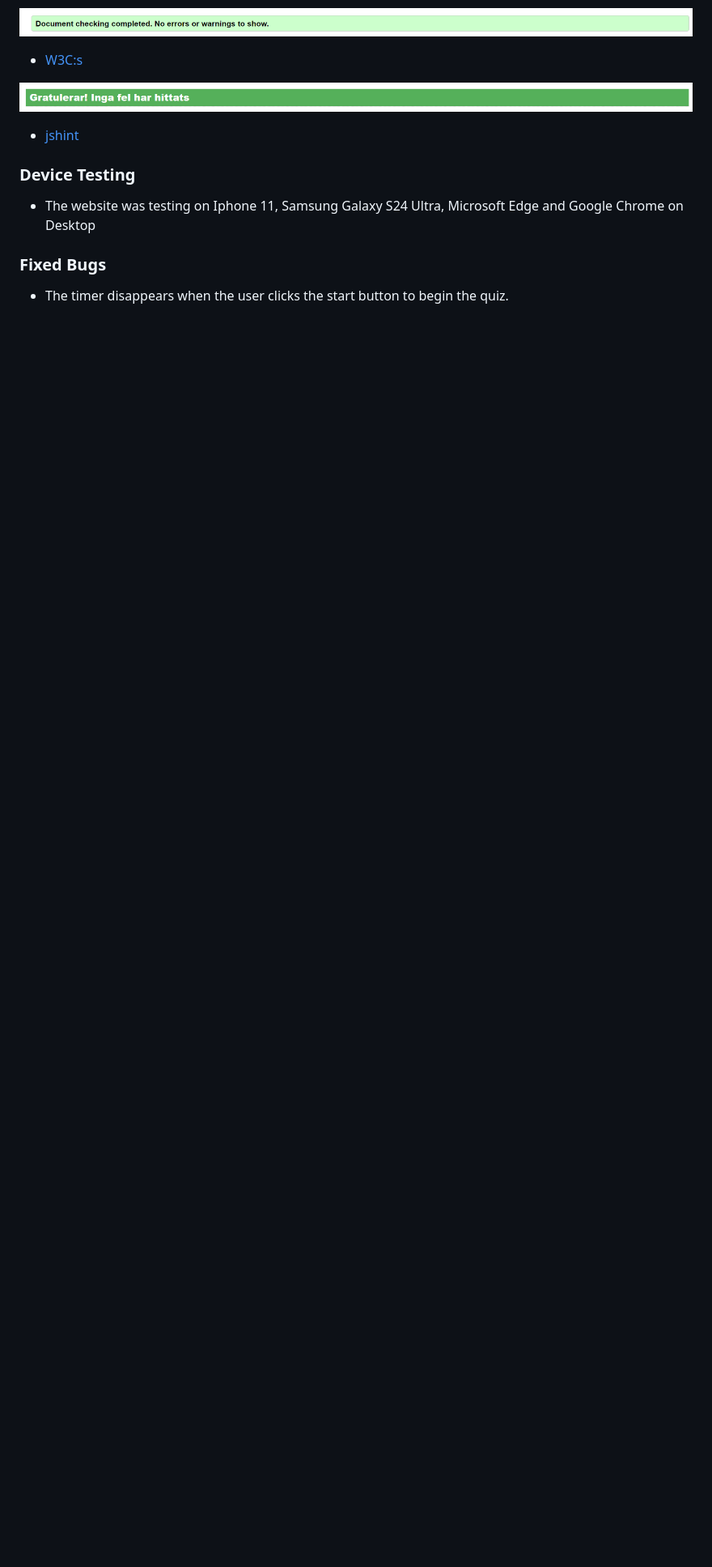
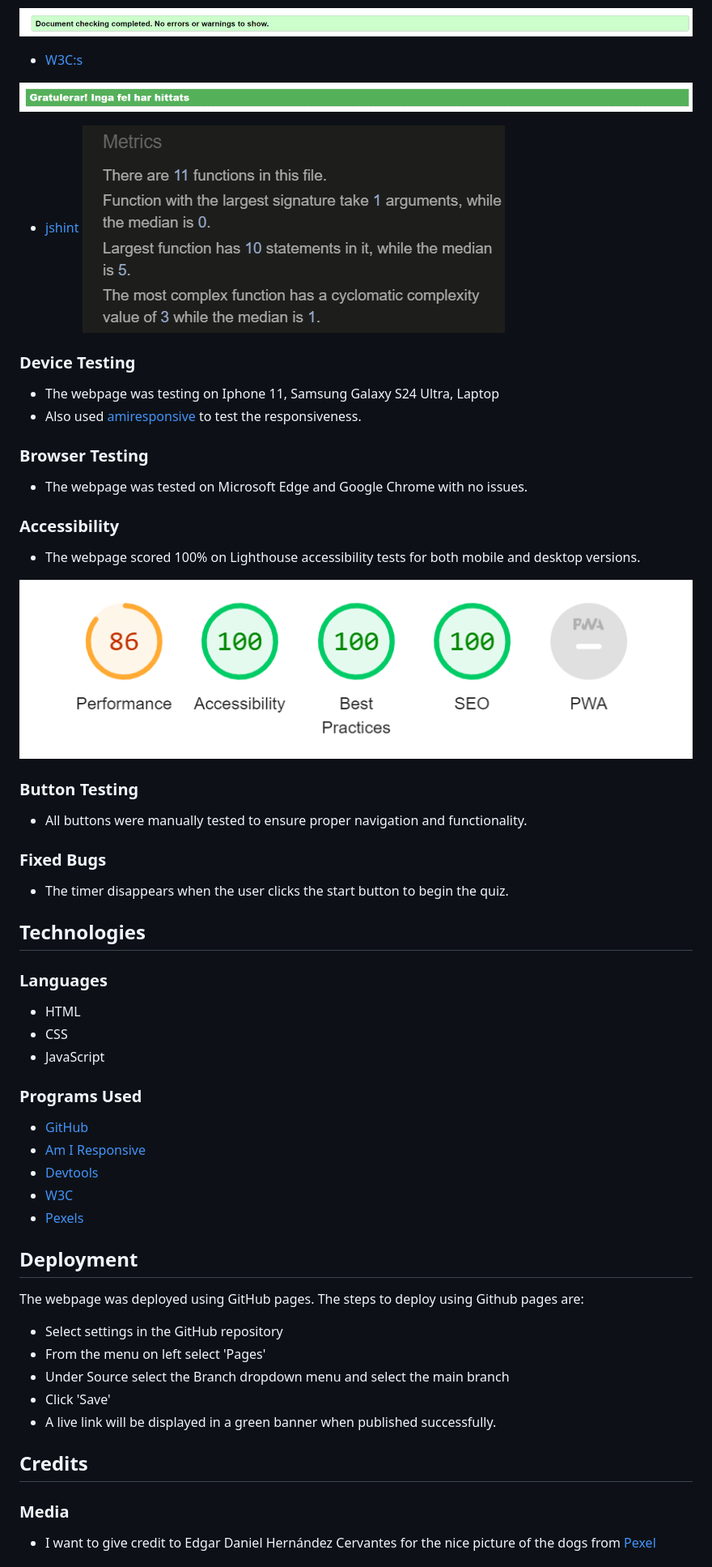
Before and after one commit to MariUkne/DogQuiz, a Markdown page: README.md, the part around the change printed below. Shown: that part at 81% size. GitHub-like rendering; pictures changed too: assets/images/Skärmbild 2024-05-27 113503.png (added), assets/images/Skärmbild 2024-05-27 114349.png (added); blank space fills up the shorter version.

Commit message:
Add features, testing, technologies,credits in README.md

```diff
--- a/README.md
+++ b/README.md
@@ -50,11 +50,58 @@ Everything has been validated using the official tools
 ![screenshot of w3s:c validation](assets/images/Skärmbild%202024-05-27%20105500.png)
 
 - [jshint](https://jshint.com/)
+![schreenshot of jshint validation](assets/images/Skärmbild%202024-05-27%20113503.png)
 
 ### Device Testing
 
-- The website was testing on Iphone 11, Samsung Galaxy S24 Ultra, Microsoft Edge and Google Chrome on Desktop
+- The webpage was testing on Iphone 11, Samsung Galaxy S24 Ultra, Laptop
+- Also used [amiresponsive](https://ui.dev/amiresponsive) to test the responsiveness.
+
+### Browser Testing
+
+- The webpage was tested on Microsoft Edge and Google Chrome with no issues.
+
+### Accessibility
+
+- The webpage scored 100% on Lighthouse accessibility tests for both mobile and desktop versions.
+
+![Screenshot lighthouse](assets/images/Skärmbild%202024-05-27%20114349.png)
+
+### Button Testing
+
+- All buttons were manually tested to ensure proper navigation and functionality.
 
 ### Fixed Bugs
 
 - The timer disappears when the user clicks the start button to begin the quiz.
+
+## Technologies
+
+### Languages
+
+- HTML
+- CSS
+- JavaScript
+
+###  Programs Used
+
+- [GitHub](https://github.com/)
+- [Am I Responsive](https://ui.dev/amiresponsive)
+- [Devtools](https://developer.chrome.com/docs/devtools/)
+- [W3C](https://www.w3.org/)
+- [Pexels](https://www.pexels.com/sv-se/)
+
+## Deployment
+
+The webpage was deployed using GitHub pages. The steps to deploy using Github pages are:
+
+- Select settings in the GitHub repository
+- From the menu on left select 'Pages'
+- Under Source select the Branch dropdown menu and select the main branch
+- Click 'Save'
+- A live link will be displayed in a green banner when published successfully.
+
+## Credits
+### Media
+- I want to give credit to Edgar Daniel Hernández Cervantes for the nice picture of the dogs from [Pexel](https://www.pexels.com/sv-se/foto/sot-djur-hundar-husdjur-3628100/)
+
```
Also changed, not shown: other parts of README.md (+5 -0 lines).
